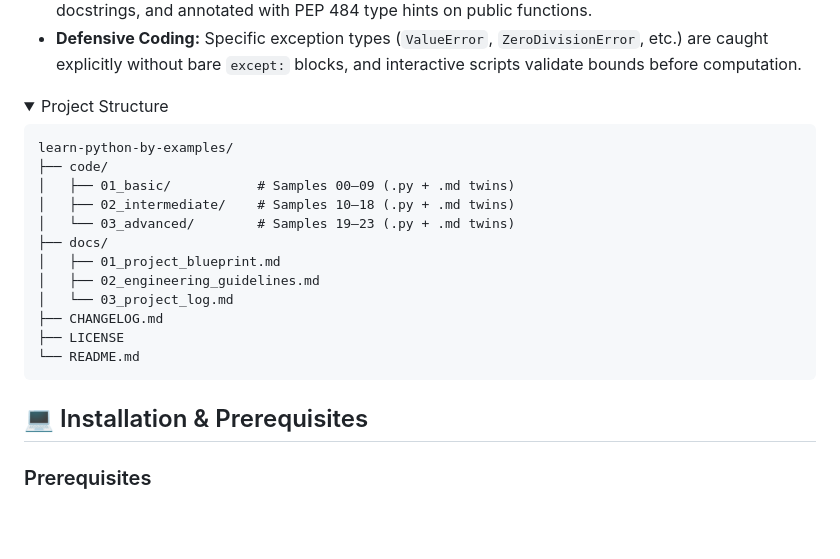
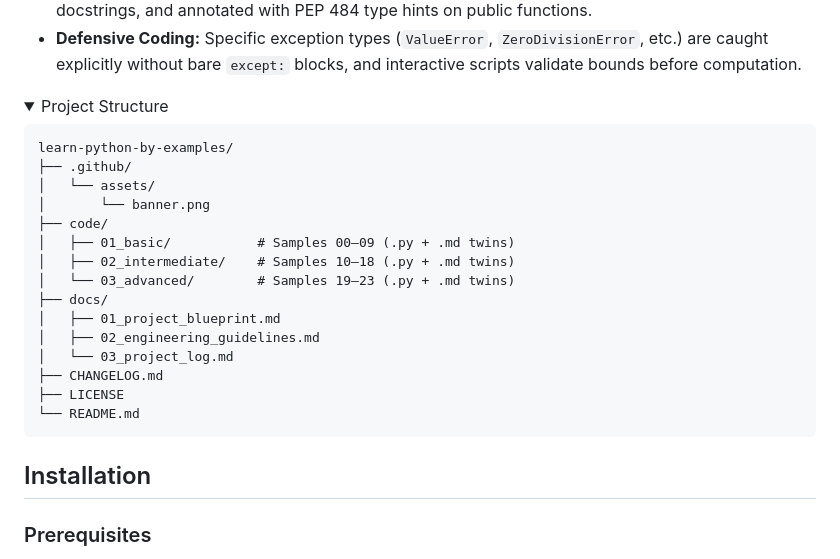
Before and after one commit to seyerjo/learn-python-by-examples, a Markdown page: README.md, the part around one of its changes. GitHub-like rendering; folded sections open; blank space fills up the shorter version.

````diff
--- a/README.md
+++ b/README.md
@@ -116,6 +119,9 @@ Resulting dictionary: {'hello': 2, 'world': 1, 'python': 1}
 
 ```text
 learn-python-by-examples/
+├── .github/
+│   └── assets/
+│       └── banner.png
 ├── code/
 │   ├── 01_basic/           # Samples 00–09 (.py + .md twins)
 │   ├── 02_intermediate/    # Samples 10–18 (.py + .md twins)
@@ -131,7 +137,7 @@ learn-python-by-examples/
 
 </details>
 
-## 💻 Installation & Prerequisites
+## Installation
 
 ### Prerequisites
 
````
Also changed, not shown: other parts of README.md (+62 -59 lines), .github/assets/banner.png (added).
